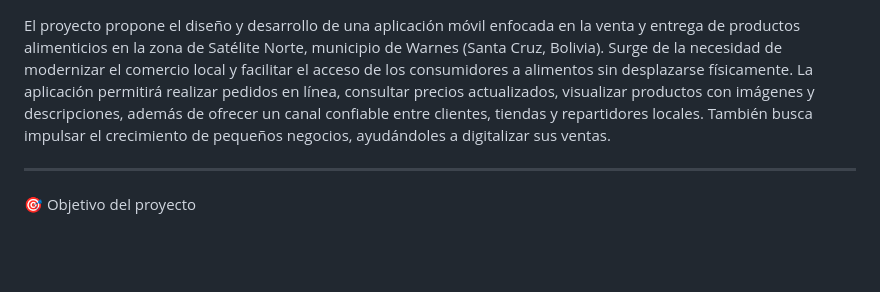
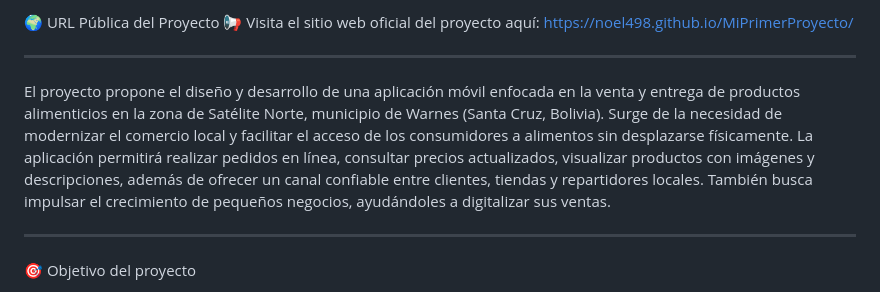
Before and after one commit to noel498/MiPrimerProyecto, a Markdown page: README.md, the part around the change. Rendered like a GitHub page; blank space fills up the shorter version.

```diff
--- a/README.md
+++ b/README.md
@@ -1,7 +1,11 @@
+🌍 URL Pública del Proyecto
+📢 Visita el sitio web oficial del proyecto aquí:
+https://noel498.github.io/MiPrimerProyecto/
+
+---
 
 El proyecto propone el diseño y desarrollo de una aplicación móvil enfocada en la venta y entrega de productos alimenticios en la zona de Satélite Norte, municipio de Warnes (Santa Cruz, Bolivia). Surge de la necesidad de modernizar el comercio local y facilitar el acceso de los consumidores a alimentos sin desplazarse físicamente.
 La aplicación permitirá realizar pedidos en línea, consultar precios actualizados, visualizar productos con imágenes y descripciones, además de ofrecer un canal confiable entre clientes, tiendas y repartidores locales. También busca impulsar el crecimiento de pequeños negocios, ayudándoles a digitalizar sus ventas.
-
 
 ---
 
```
